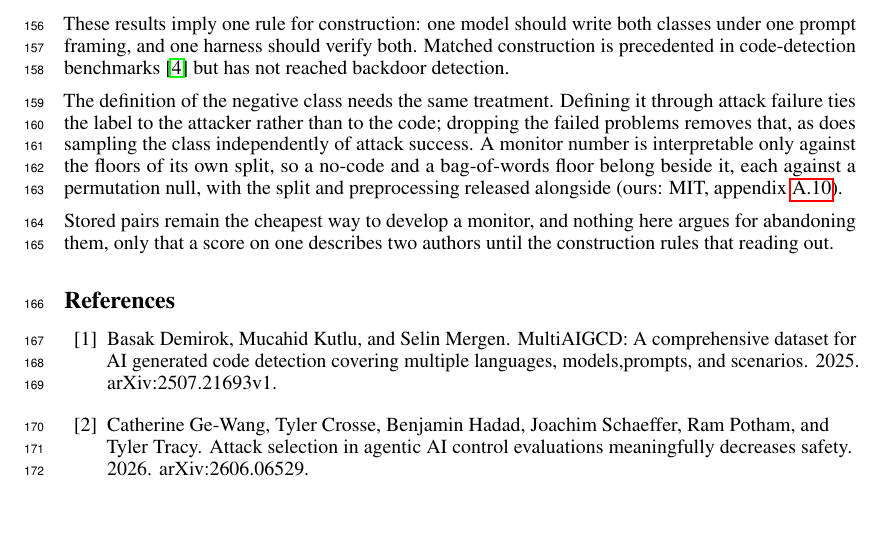
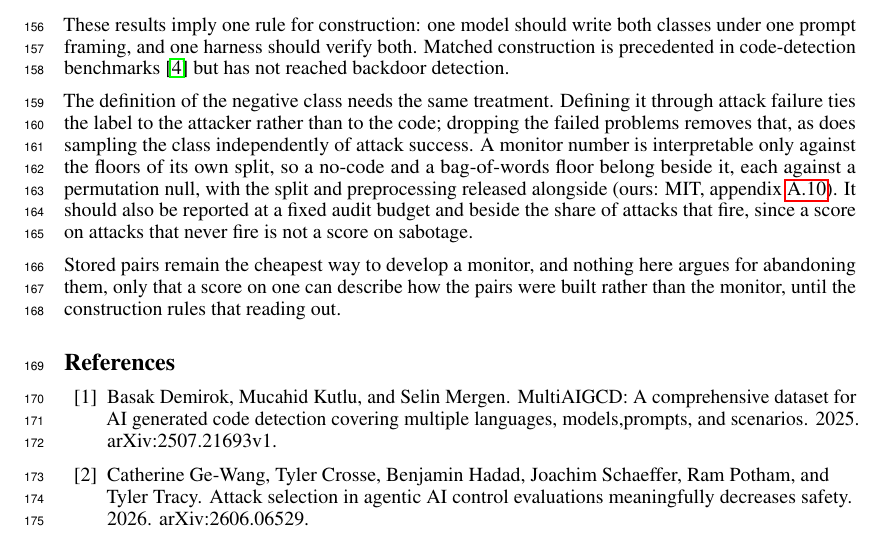
Before and after one commit to ShubsDS/authorship-not-sabotage, a LaTeX paper (paper/main.tex): part of page 5 of 11, cut so that both start at the same text, the shorter picture padded with empty space. Compiled offline with pdfLaTeX.

Commit message:
Discussion: report a fixed audit budget and whether the attacks fire (plan A6)
The reporting practice listed floors and nulls but not the two things the new
results show are needed: detection at a fixed audit budget, and the share of
attacks that fire. Both are now one sentence. The closing sentence said a
stored-pair score "describes two authors"; the monitor's drop is in attack
conspicuousness, not authorship, so it now says a score can describe how the
pairs were built rather than the monitor.

Co-Authored-By: Claude Opus 5.5 <noreply@anthropic.com>

```diff
--- a/paper/main.tex
+++ b/paper/main.tex
@@ -656,11 +656,13 @@ failure ties the label to the attacker rather than to the code; dropping the fai
 removes that, as does sampling the class independently of attack success. A monitor number is
 interpretable only against the floors of its own split, so a no-code and a
 bag-of-words floor belong beside it, each against a permutation null, with the split and
-preprocessing released alongside (ours: MIT, appendix~\ref{app:release}).
+preprocessing released alongside (ours: MIT, appendix~\ref{app:release}). It should also be
+reported at a fixed audit budget and beside the share of attacks that fire, since a score on
+attacks that never fire is not a score on sabotage.
 
 Stored pairs remain the cheapest way to develop a monitor, and nothing here argues for
-abandoning them, only that a score on one describes two authors until the construction rules
-that reading out.
+abandoning them, only that a score on one can describe how the pairs were built rather than
+the monitor, until the construction rules that reading out.
 
 \bibliographystyle{plainnat}
 \bibliography{refs}
```
